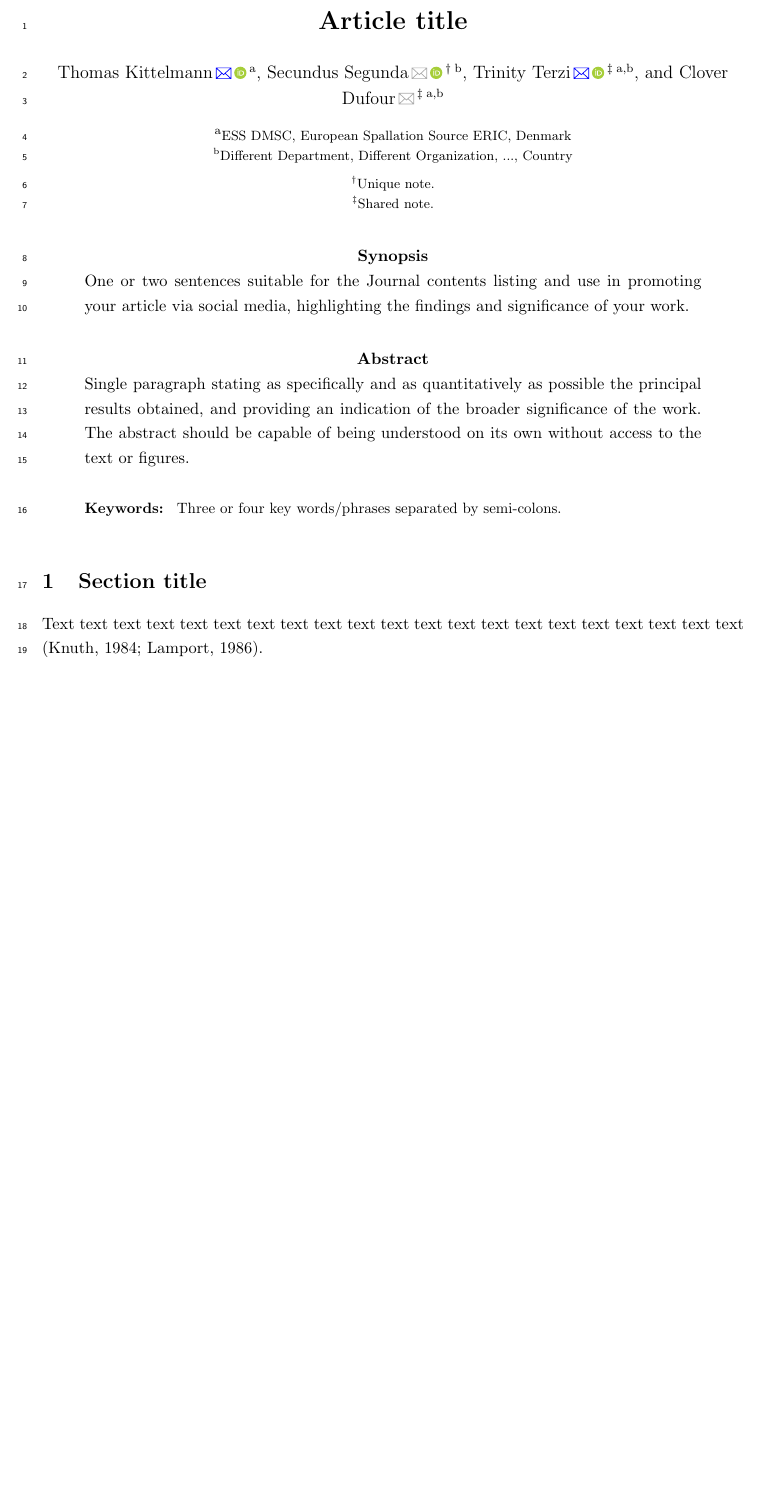
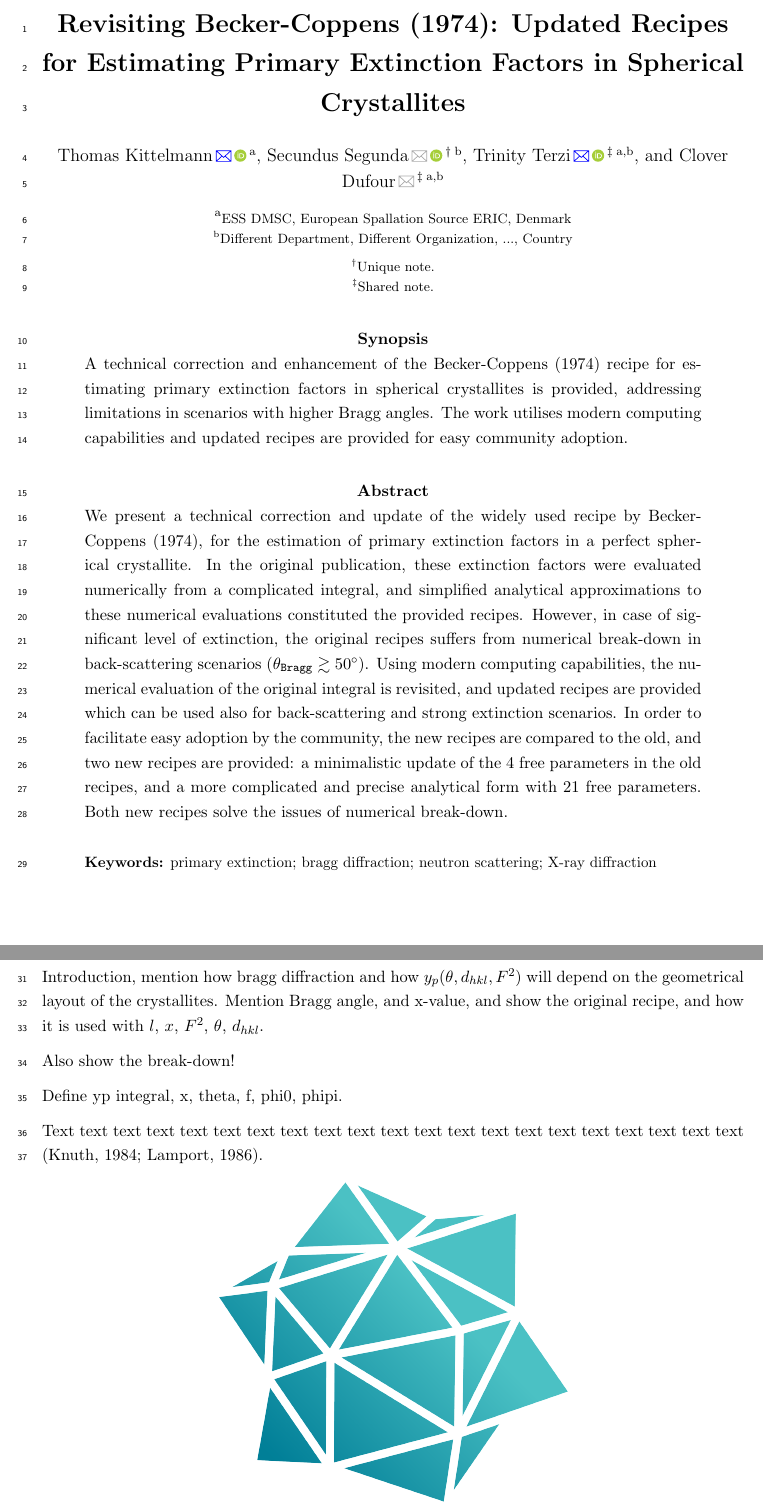
Before and after one commit to tkittel/bc-extinction-paper, a LaTeX document (paper/bcextnupdate.tex): part of page 1 of 7 before the commit and two parts of pages 1 and 2 of 8 after it, the two joined at a grey line, cut at the place of the change, the shorter picture padded with empty space. Compiled offline with pdfLaTeX; a LaTeX package or settings file that is missing is left out.

Commit message:
Work on paper

```diff
--- a/paper/bcextnupdate.tex
+++ b/paper/bcextnupdate.tex
@@ -42,7 +42,7 @@
 \def\LRA{\Leftrightarrow}
 \def\RA{\Rightarrow}
 
-\title{Article title}
+\title{Revisiting Becker-Coppens (1974): Updated Recipes for Estimating Primary Extinction Factors in Spherical Crystallites}
 
 % Authors and affiliations (uses the standard authblk package):
 % Author affiliations are indicated by lowercase letters in square brackets in the \author macro.
@@ -75,17 +75,53 @@
 \maketitle
 
 \begin{synopsis}
-One or two sentences suitable for the Journal contents listing and use in promoting your article via social media, highlighting the findings and significance of your work.
+A technical correction and enhancement of the Becker-Coppens (1974) recipe for
+estimating primary extinction factors in spherical crystallites is provided,
+addressing limitations in scenarios with higher Bragg angles. The work utilises
+modern computing capabilities and updated recipes are provided for easy
+community adoption.
 \end{synopsis}
 
 \begin{abstract}
-Single paragraph stating as specifically and as quantitatively as possible the principal results obtained, and providing an indication of the broader significance of the work. The abstract should be capable of being understood on its own without access to the text or figures.
+We present a technical correction and update of the widely used recipe by
+Becker-Coppens (1974), for the estimation of primary extinction factors in a
+perfect spherical crystallite. In the original publication, these extinction
+factors were evaluated numerically from a complicated integral, and simplified
+analytical approximations to these numerical evaluations constituted the
+provided recipes. However, in case of significant level of extinction, the
+original recipes suffers from numerical break-down in back-scattering scenarios
+($\theta_\texttt{Bragg}\gtrsim50^\circ$). Using modern computing capabilities,
+the numerical evaluation of the original integral is revisited, and updated
+recipes are provided which can be used also for back-scattering and strong
+extinction scenarios. In order to facilitate easy adoption by the community, the
+new recipes are compared to the old, and two new recipes are provided: a
+minimalistic update of the 4 free parameters in the old recipes, and a more
+complicated and precise analytical form with 21 free parameters. Both new
+recipes solve the issues of numerical break-down.
 \end{abstract}
 
-\keywords{ Three or four key words/phrases separated by semi-colons. }
+\keywords{primary extinction; bragg diffraction; neutron scattering; X-ray diffraction}
 
 
 \section{Section title}
+
+Introduction, mention how bragg diffraction and how $y_p(\theta,d_{hkl},F^2)$
+will depend on the geometrical layout of the crystallites. Mention Bragg angle,
+and x-value, and show the original recipe, and how it is used with $l$, $x$,
+$F^2$, $\theta$, $d_{hkl}$.
+
+Also show the break-down!
+
+Define yp integral, x, theta, f, phi0, phipi.
+
+
+
+
+
+
+
+
+
 
 Text text text text text text text text text text text text text text
 text text text text text text text \cite{knuth84,lamport86}.
```
Also changed, not shown: paper/bcextnupdate.tex (71 more changed lines).
